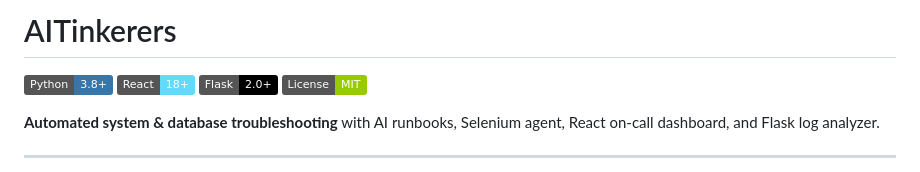
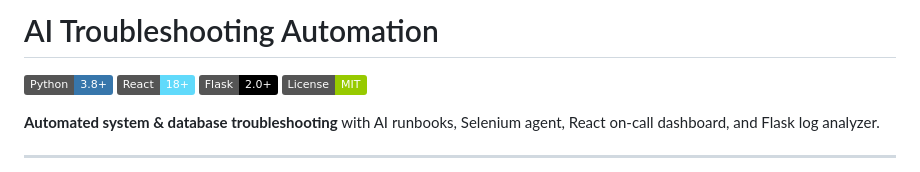
Before and after one commit to pullreqs-creator/ai-troubleshooting-automation, a Markdown page: README.md, the part around the change. Drawn GitHub-style; badges without logos.

Commit message:
Fix README title (remove hackathon name)

```diff
--- a/README.md
+++ b/README.md
@@ -1,4 +1,4 @@
-# AITinkerers
+# AI Troubleshooting Automation
 
 [![Python](https://img.shields.io/badge/Python-3.8+-3776AB?logo=python&logoColor=white)](https://python.org)
 [![React](https://img.shields.io/badge/React-18+-61DAFB?logo=react&logoColor=black)](https://reactjs.org)
```
